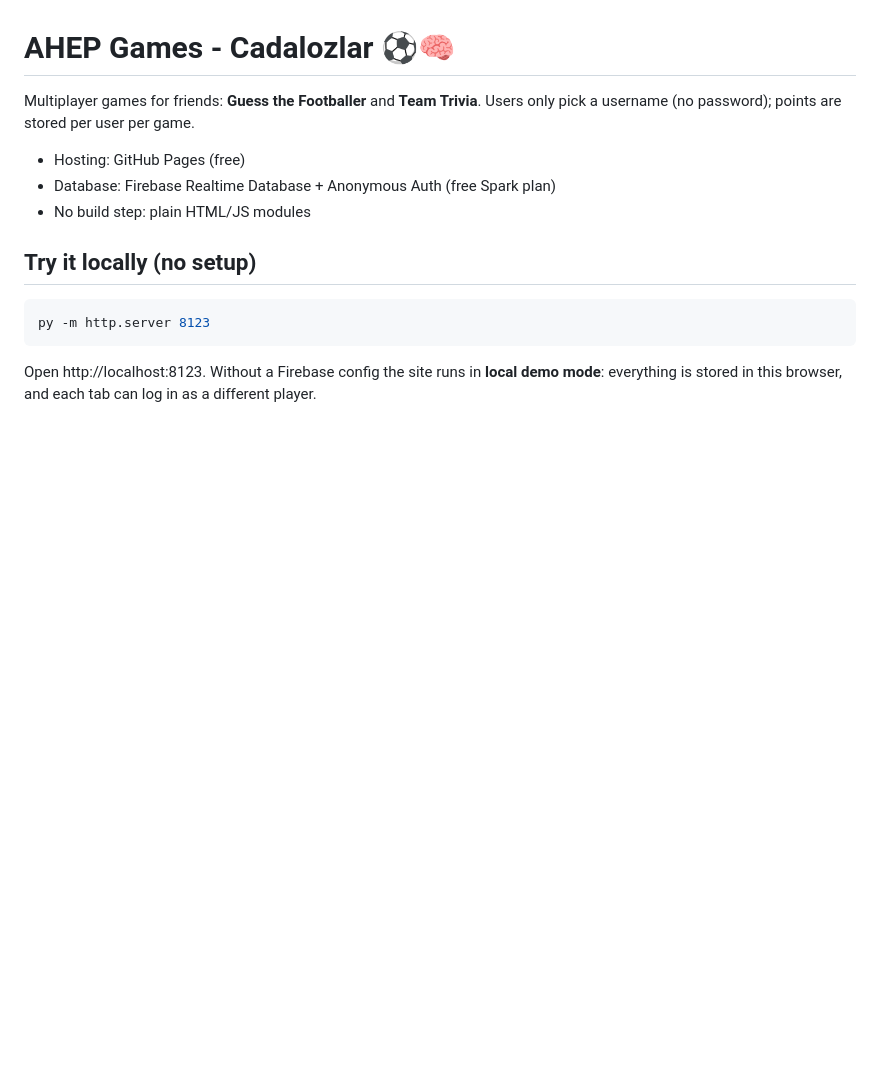
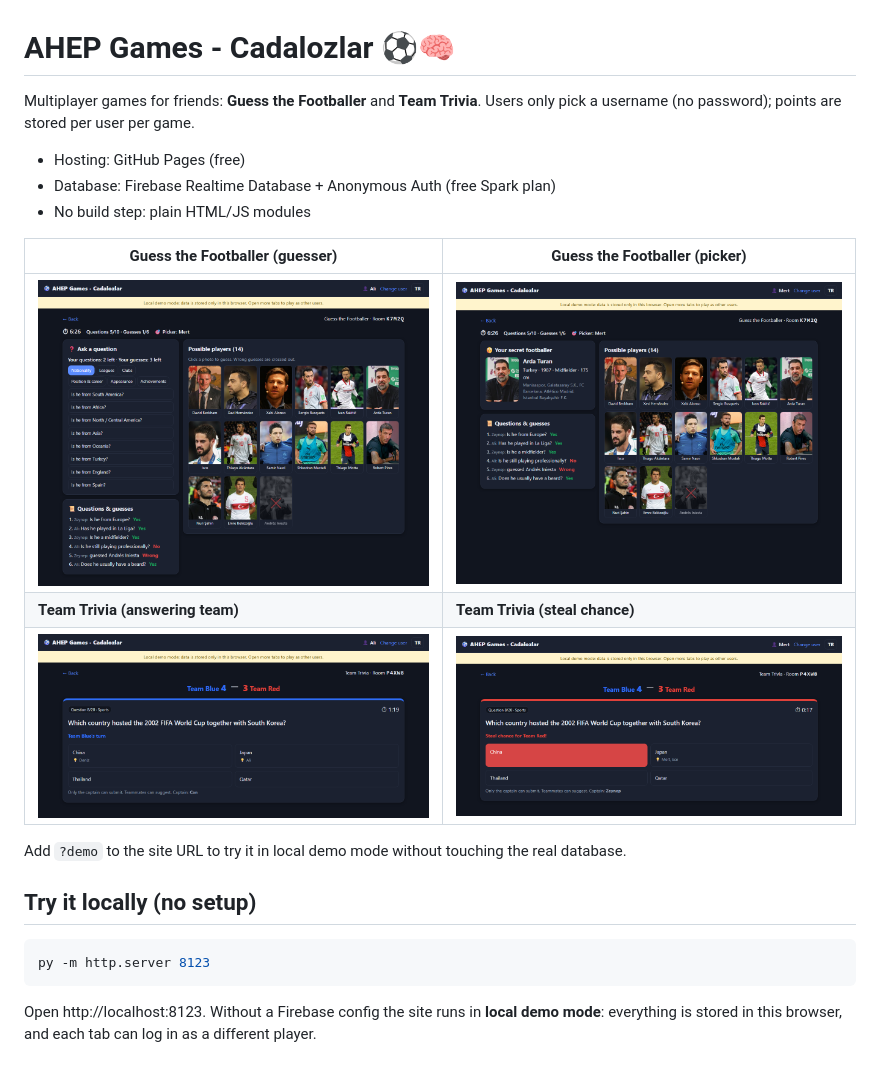
Before and after one commit to alirecaidirekci-cloud/ahepgames, a Markdown page: README.md, the part around the change. Drawn GitHub-style; pictures changed too: docs/fb-guesser.png (added), docs/fb-picker.png (added), docs/tr-answer.png (added); blank space fills up the shorter version.

```diff
--- a/README.md
+++ b/README.md
@@ -6,6 +6,14 @@ Users only pick a username (no password); points are stored per user per game.
 - Hosting: GitHub Pages (free)
 - Database: Firebase Realtime Database + Anonymous Auth (free Spark plan)
 - No build step: plain HTML/JS modules
+
+| Guess the Footballer (guesser) | Guess the Footballer (picker) |
+|---|---|
+| ![Guesser view](docs/fb-guesser.png) | ![Picker view](docs/fb-picker.png) |
+| **Team Trivia (answering team)** | **Team Trivia (steal chance)** |
+| ![Trivia answer](docs/tr-answer.png) | ![Trivia steal](docs/tr-steal.png) |
+
+Add `?demo` to the site URL to try it in local demo mode without touching the real database.
 
 ## Try it locally (no setup)
 
```
Also changed, not shown: 8 other files.
